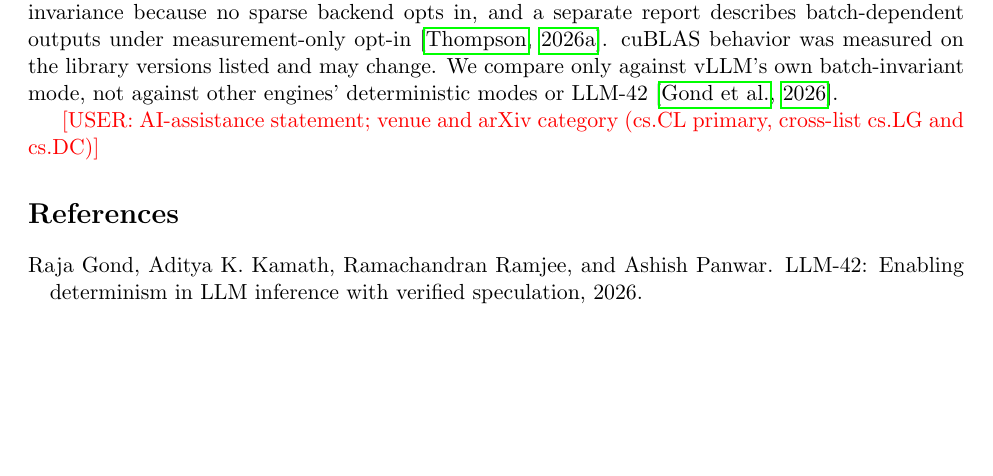
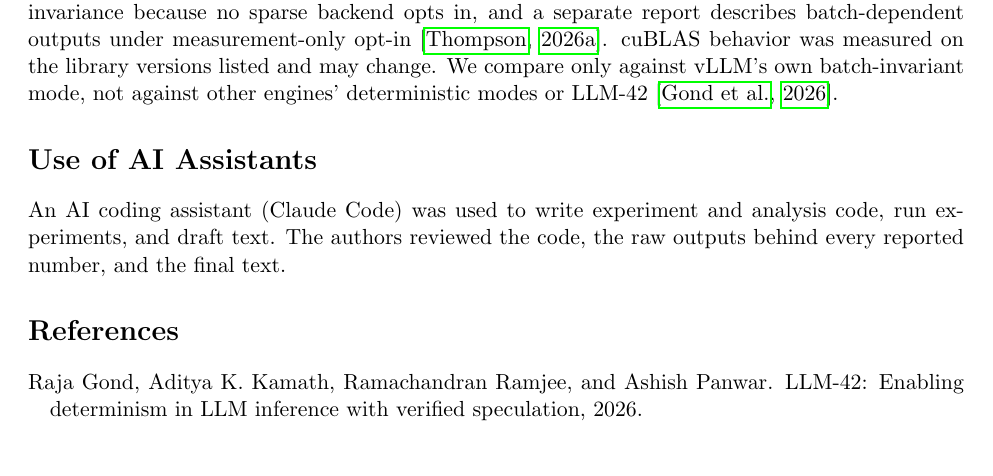
Before and after one commit to imthomp/vllm-batch-invariance, a LaTeX paper (paper/main.tex, which reads paper/body.tex): part of page 10 of 11, cut so that both start at the same text, the shorter picture padded with empty space. Compiled offline with pdfLaTeX.

Commit message:
Paper: AI-assistance statement, Limitations after Conclusion

```diff
--- a/paper/body.tex
+++ b/paper/body.tex
@@ -136,3 +136,6 @@ Reproducible serving need not require accepting the default throughput cost. A g
 
 \section{Limitations}
 We tested one engine, single-node tensor parallelism up to four GPUs, dense models up to 32B parameters, and bf16; we did not test multi-node serving or production traffic. The hook-based evaluation of the generic default used two held-out models at tensor parallelism one on H100; the core-PR serving comparison adds H200, tensor parallelism two and a partly tuned model, but covers four dense model families. The Gemma-2-9B prefill regression is attributed to the graph mode by a single diagnostic run, and we did not test whether other models with the same architecture share it. The tuned-table decode curves in the main comparison use three repeats; the PR branch breakable-graph comparison has two. The branch result covers a quantized gpt-oss model whose tested unquantized projections use the table; it does not establish behavior for other quantized models. Sparse MLA is outside our tested support: current vLLM rejects GLM-5.3 under batch invariance because no sparse backend opts in, and a separate report describes batch-dependent outputs under measurement-only opt-in \citep{vllm65278}. cuBLAS behavior was measured on the library versions listed and may change. We compare only against vLLM's own batch-invariant mode, not against other engines' deterministic modes or LLM-42 \citep{gond2026llm42}.
+
+\section*{Use of AI Assistants}
+An AI coding assistant (Claude Code) was used to write experiment and analysis code, run experiments, and draft text. The authors reviewed the code, the raw outputs behind every reported number, and the final text.
--- a/paper/main.tex
+++ b/paper/main.tex
@@ -18,7 +18,6 @@
 \maketitle
 \input{body}
 
-\todo{USER: AI-assistance statement; venue and arXiv category (cs.CL primary, cross-list cs.LG and cs.DC)}
 
 \bibliographystyle{plainnat}
 \bibliography{refs}
```
Also changed, not shown: paper/main.pdf, 1 other file.
